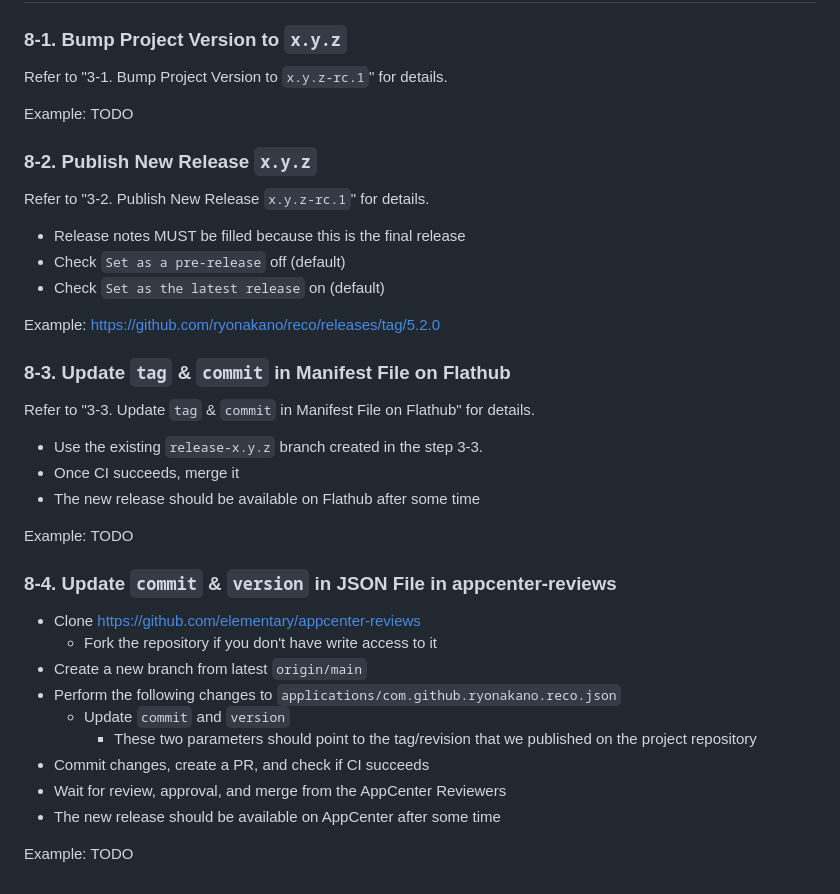
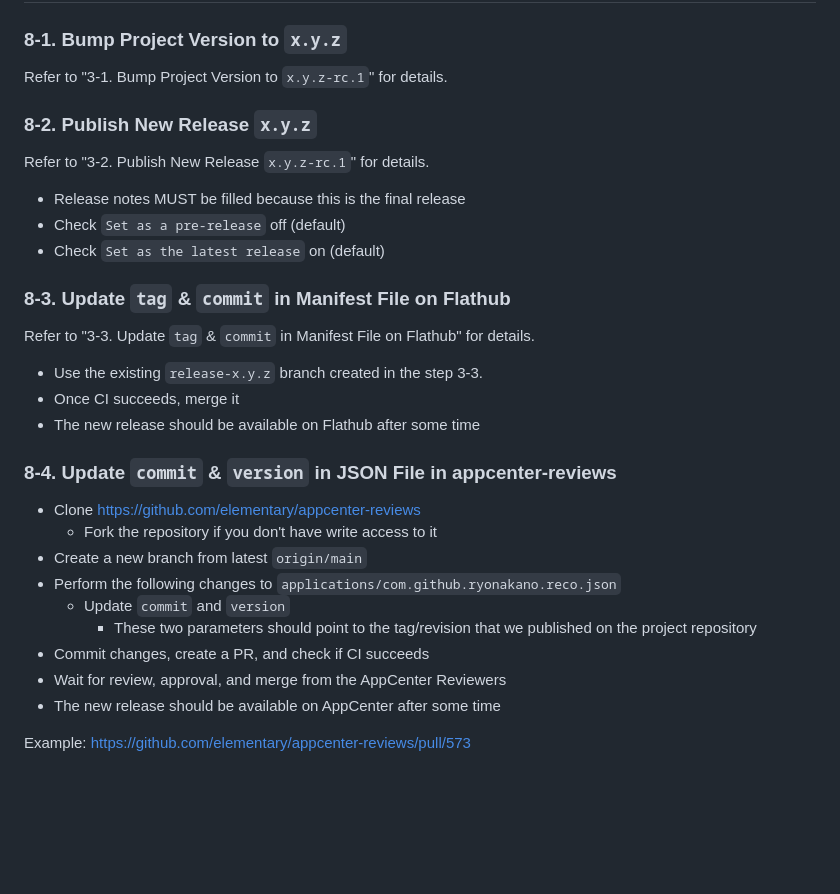
Before and after one commit to ryonakano/reco, a Markdown page: RELEASE_HOWTO.md, the part around the change. GitHub-like rendering; blank space fills up the shorter version.

Commit message:
docs: RELEASE_HOWTO: Fix TODO (#469)

```diff
--- a/RELEASE_HOWTO.md
+++ b/RELEASE_HOWTO.md
@@ -102,8 +102,6 @@ commit makes it harder to revisit them later.
 ### 8-1. Bump Project Version to `x.y.z`
 Refer to "3-1. Bump Project Version to `x.y.z-rc.1`" for details.
 
-Example: TODO
-
 ### 8-2. Publish New Release `x.y.z`
 Refer to "3-2. Publish New Release `x.y.z-rc.1`" for details.
 
@@ -111,16 +109,12 @@ Refer to "3-2. Publish New Release `x.y.z-rc.1`" for details.
 * Check `Set as a pre-release` off (default)
 * Check `Set as the latest release` on (default)
 
-Example: https://github.com/ryonakano/reco/releases/tag/5.2.0
-
 ### 8-3. Update `tag` & `commit` in Manifest File on Flathub
 Refer to "3-3. Update `tag` & `commit` in Manifest File on Flathub" for details.
 
 * Use the existing `release-x.y.z` branch created in the step 3-3.
 * Once CI succeeds, merge it
 * The new release should be available on Flathub after some time
-
-Example: TODO
 
 ### 8-4. Update `commit` & `version` in JSON File in appcenter-reviews
 * Clone https://github.com/elementary/appcenter-reviews
@@ -133,4 +127,4 @@ Example: TODO
 * Wait for review, approval, and merge from the AppCenter Reviewers
 * The new release should be available on AppCenter after some time
 
-Example: TODO
+Example: https://github.com/elementary/appcenter-reviews/pull/573
```
